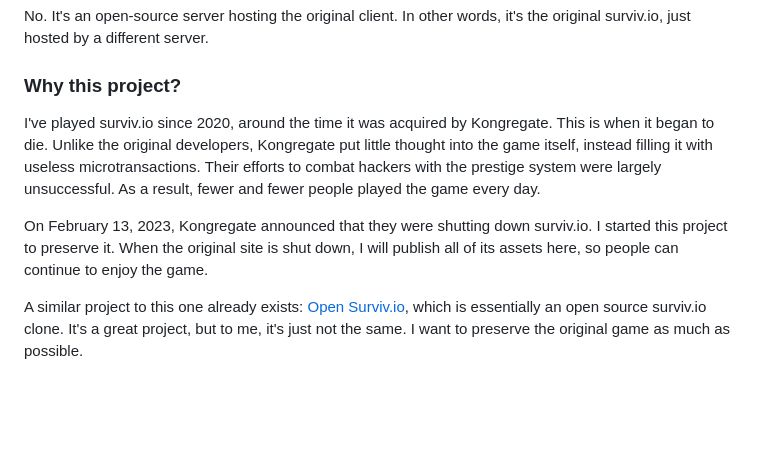
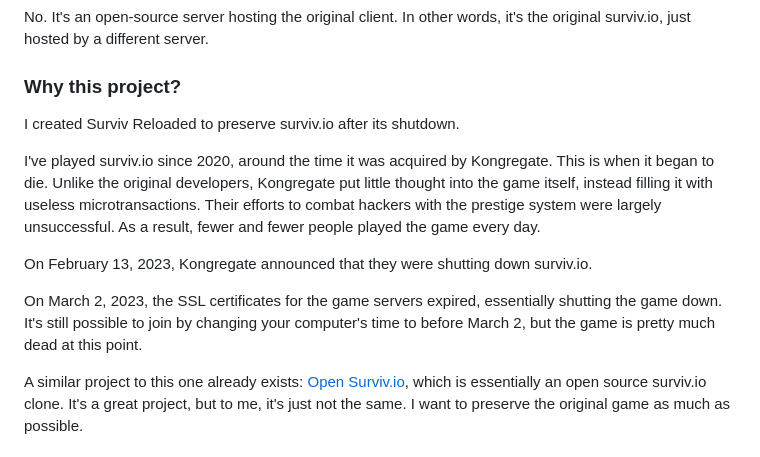
Before and after one commit to HasangerGames/survivreloaded-server, a Markdown page: README.md, the part around the change. Drawn GitHub-style; blank space fills up the shorter version.

```diff
--- a/README.md
+++ b/README.md
@@ -16,11 +16,13 @@ https://discord.survivreloaded.com
 No. It's an open-source server hosting the original client. In other words, it's the original surviv.io, just hosted by a different server.
 
 ### Why this project?
+I created Surviv Reloaded to preserve surviv.io after its shutdown.
+
 I've played surviv.io since 2020, around the time it was acquired by Kongregate. This is when it began to die. Unlike the original developers, Kongregate put little thought into the game itself, instead filling it with useless microtransactions. Their efforts to combat hackers with the prestige system were largely unsuccessful. As a result, fewer and fewer people played the game every day.
 
+On February 13, 2023, Kongregate announced that they were shutting down surviv.io.
 
-On February 13, 2023, Kongregate announced that they were shutting down surviv.io. I started this project to preserve it. When the original site is shut down, I will publish all of its assets here, so people can continue to enjoy the game.
-
+On March 2, 2023, the SSL certificates for the game servers expired, essentially shutting the game down. It's still possible to join by changing your computer's time to before March 2, but the game is pretty much dead at this point.
 
 A similar project to this one already exists: [Open Surviv.io](https://github.com/North-West-Wind/opensurviv-server), which is essentially an open source surviv.io clone. It's a great project, but to me, it's just not the same. I want to preserve the original game as much as possible.
 
```
